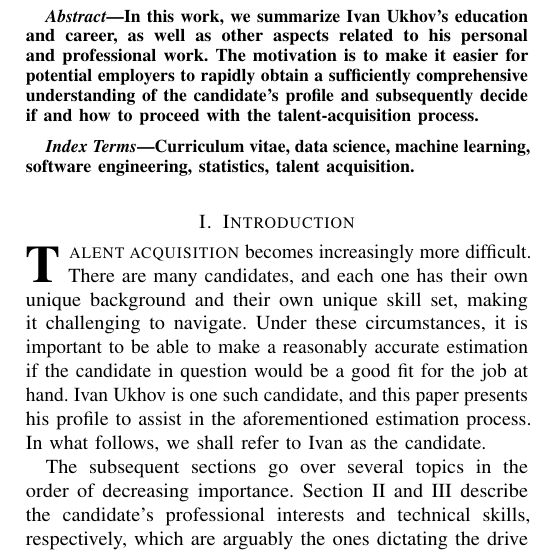
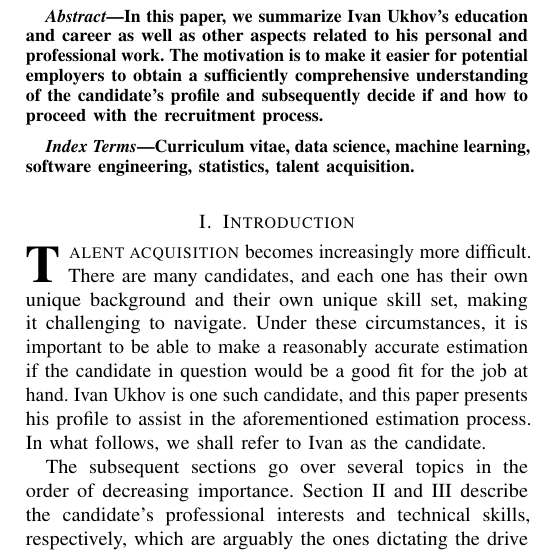
Before and after one commit to IvanUkhov/resume, a LaTeX paper (resume.tex): part of one column of page 1 of 3, cut so that both start at the same text. Compiled offline with pdfLaTeX.

Commit message:
Update the abstract

```diff
--- a/resume.tex
+++ b/resume.tex
@@ -17,11 +17,11 @@
 \maketitle
 
 \begin{abstract}
-In this work, we summarize Ivan Ukhov's education and career, as well as other
+In this paper, we summarize Ivan Ukhov's education and career as well as other
 aspects related to his personal and professional work. The motivation is to make
-it easier for potential employers to rapidly obtain a sufficiently comprehensive
+it easier for potential employers to obtain a sufficiently comprehensive
 understanding of the candidate's profile and subsequently decide if and how to
-proceed with the talent-acquisition process.
+proceed with the recruitment process.
 \end{abstract}
 
 \begin{IEEEkeywords}
```
